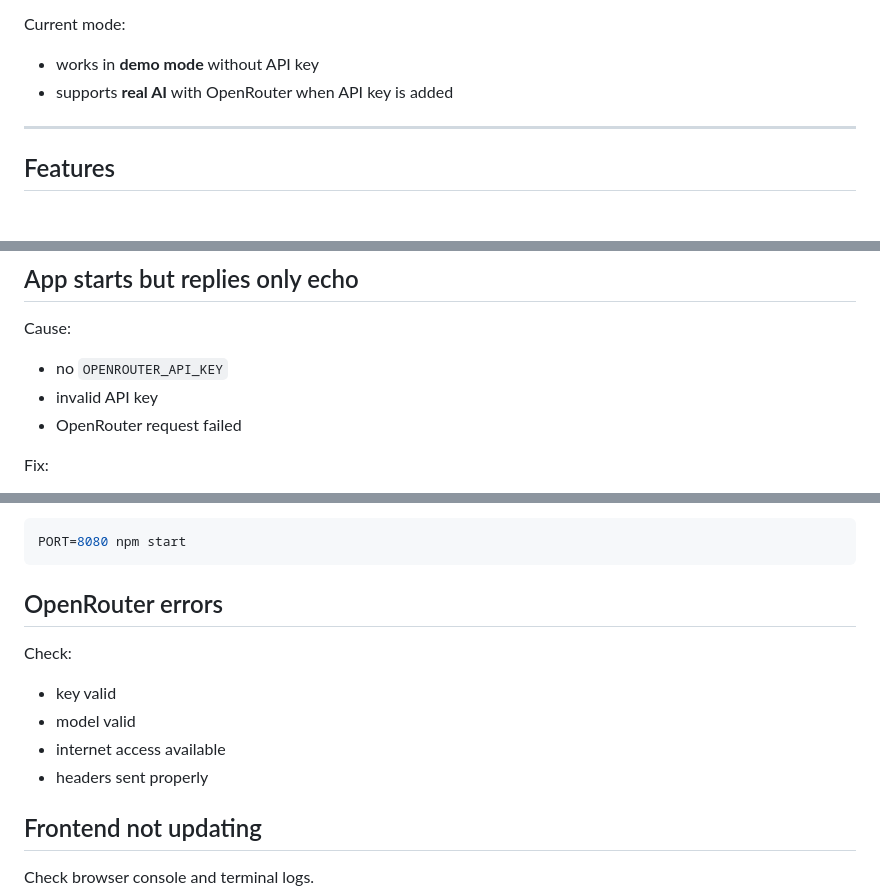
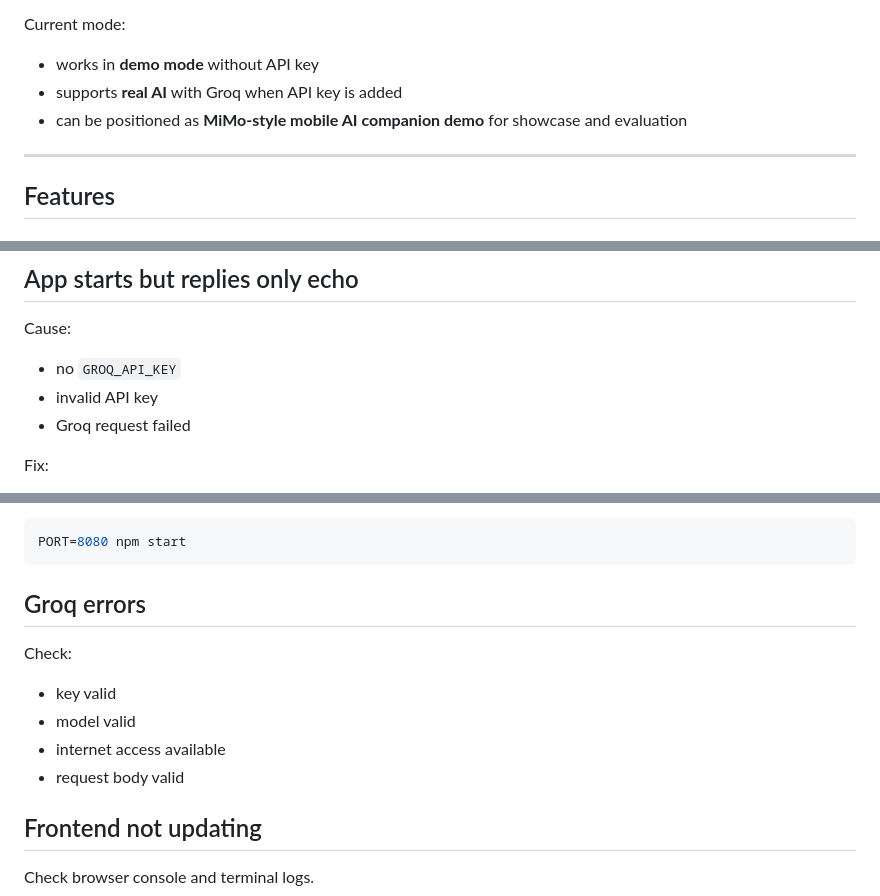
Before and after one commit to Anzcrypto/poe-ai-wrapper, a Markdown page: README.md, 3 parts joined by grey strips. Rendered like a GitHub page.

````diff
--- a/README.md
+++ b/README.md
@@ -28,7 +28,8 @@ PocketAI Companion is lightweight AI assistant interface designed for:
 
 Current mode:
 - works in **demo mode** without API key
-- supports **real AI** with OpenRouter when API key is added
+- supports **real AI** with Groq when API key is added
+- can be positioned as **MiMo-style mobile AI companion demo** for showcase and evaluation
 
 ---
 
@@ -534,9 +556,9 @@ npm start
 
 ## App starts but replies only echo
 Cause:
-- no `OPENROUTER_API_KEY`
+- no `GROQ_API_KEY`
 - invalid API key
-- OpenRouter request failed
+- Groq request failed
 
 Fix:
 - check env var exists
@@ -554,12 +576,12 @@ Or choose another port:
 PORT=8080 npm start
 ```
 
-## OpenRouter errors
+## Groq errors
 Check:
 - key valid
 - model valid
 - internet access available
-- headers sent properly
+- request body valid
 
 ## Frontend not updating
 Check browser console and terminal logs.
````
Also changed, not shown: other parts of README.md (+41 -20 lines).
